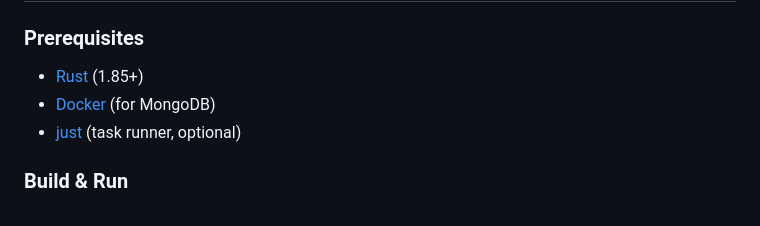
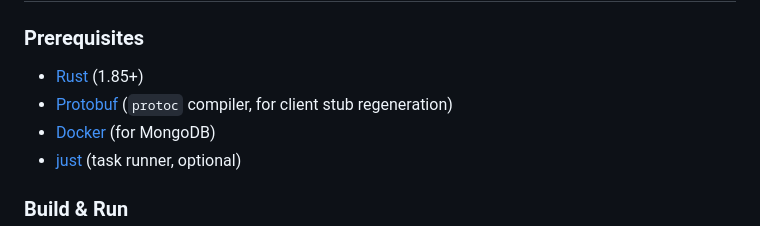
Before and after one commit to mongodb-labs/mongocore, a Markdown page: README.md, the part around the change. GitHub-like rendering.

Commit message:
docs: add protobuf to prerequisites
Co-Authored-By: Claude Opus 4.6 (1M context) <noreply@anthropic.com>

```diff
--- a/README.md
+++ b/README.md
@@ -39,6 +39,7 @@ An AI-native MongoDB driver implemented as a lightweight Rust sidecar. MongoCore
 ### Prerequisites
 
 - [Rust](https://rustup.rs/) (1.85+)
+- [Protobuf](https://grpc.io/docs/protoc-installation/) (`protoc` compiler, for client stub regeneration)
 - [Docker](https://docs.docker.com/get-docker/) (for MongoDB)
 - [just](https://github.com/casey/just) (task runner, optional)
 
```
